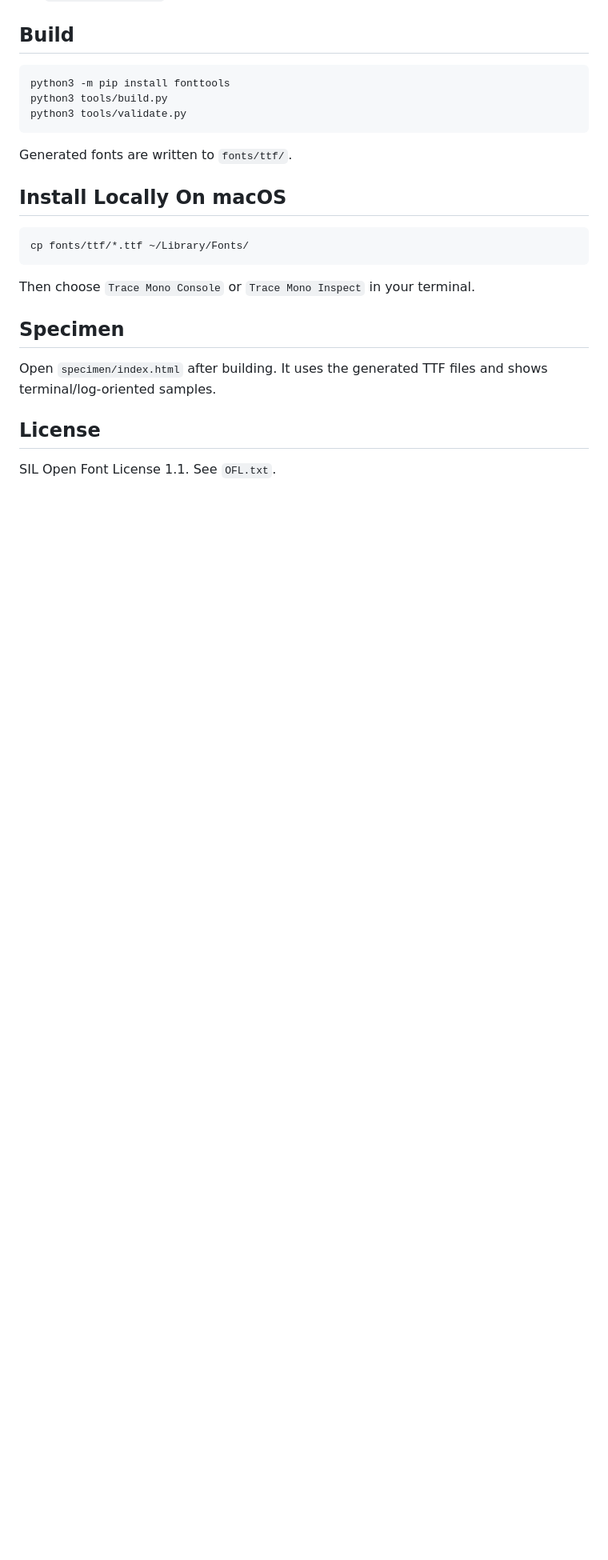
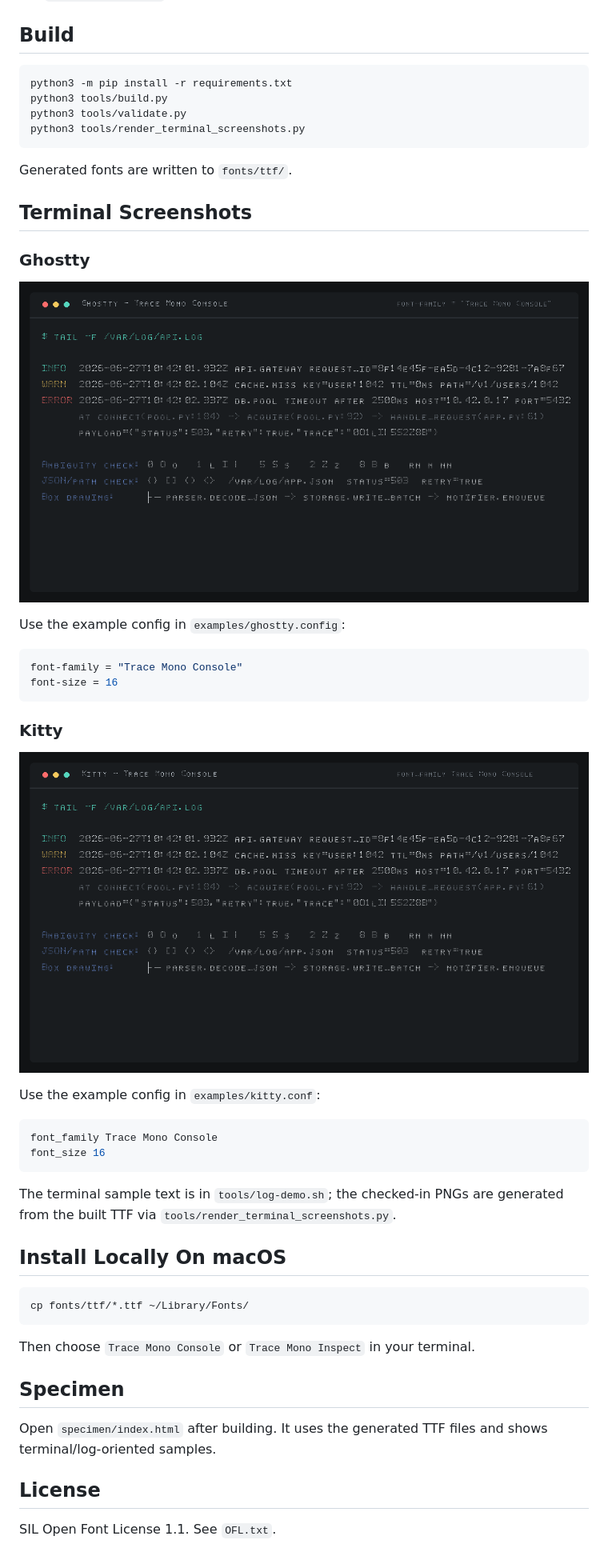
Before and after one commit to vinitkumar/trace-mono, a Markdown page: README.md, the part around the change. Shown: that part at 80% size. GitHub-like rendering; pictures changed too: images/ghostty-trace-mono.png (added), images/kitty-trace-mono.png (added); blank space fills up the shorter version.

Commit message:
docs: add terminal screenshots

````diff
--- a/README.md
+++ b/README.md
@@ -23,12 +23,40 @@ and dense punctuation. It is intentionally plain, sharp, and functional.
 ## Build
 
 ```sh
-python3 -m pip install fonttools
+python3 -m pip install -r requirements.txt
 python3 tools/build.py
 python3 tools/validate.py
+python3 tools/render_terminal_screenshots.py
 ```
 
 Generated fonts are written to `fonts/ttf/`.
+
+## Terminal Screenshots
+
+### Ghostty
+
+![Trace Mono in Ghostty](images/ghostty-trace-mono.png)
+
+Use the example config in `examples/ghostty.config`:
+
+```ini
+font-family = "Trace Mono Console"
+font-size = 16
+```
+
+### Kitty
+
+![Trace Mono in Kitty](images/kitty-trace-mono.png)
+
+Use the example config in `examples/kitty.conf`:
+
+```conf
+font_family Trace Mono Console
+font_size 16
+```
+
+The terminal sample text is in `tools/log-demo.sh`; the checked-in PNGs are
+generated from the built TTF via `tools/render_terminal_screenshots.py`.
 
 ## Install Locally On macOS
 
````
Also changed, not shown: sources/design.md (+3 -3 lines), 8 other files.
